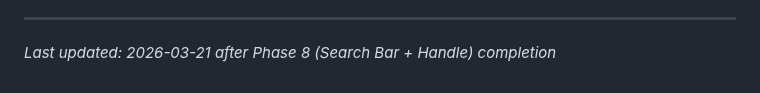
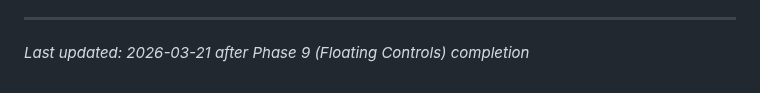
Before and after one commit to russiankendricklamar/Travel-app, a Markdown page: .planning/PROJECT.md, the part around the change. GitHub-like rendering.

Commit message:
docs(phase-09): evolve PROJECT.md after phase completion

```diff
--- a/.planning/PROJECT.md
+++ b/.planning/PROJECT.md
@@ -119,4 +119,4 @@ This document evolves at phase transitions and milestone boundaries.
 4. Update Context with current state
 
 ---
-*Last updated: 2026-03-21 after Phase 8 (Search Bar + Handle) completion*
+*Last updated: 2026-03-21 after Phase 9 (Floating Controls) completion*
```
